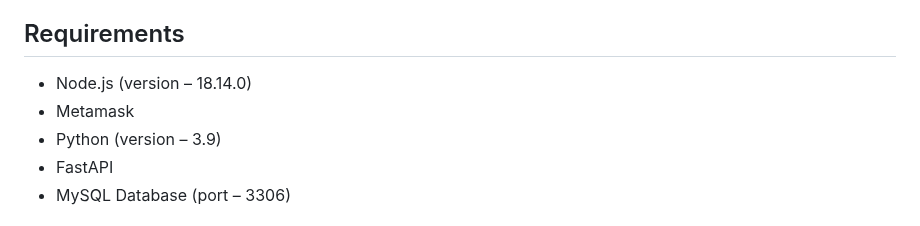
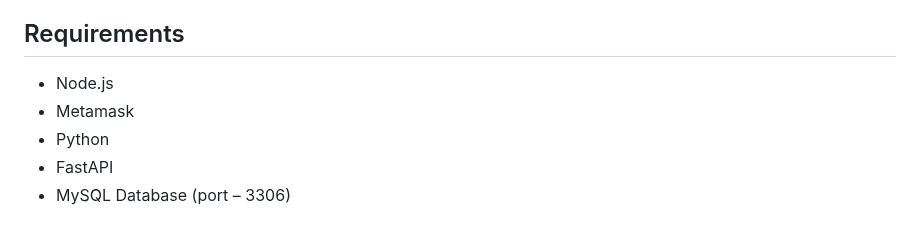
Before and after one commit to Anwarullah5/voting-app, a Markdown page: README.md, the part around one of its changes. Rendered like a GitHub page.

```diff
--- a/README.md
+++ b/README.md
@@ -13,8 +13,8 @@
 -  Intuitive UI for voters to cast votes and view candidate information.
 
 ## Requirements
-- Node.js (version – 18.14.0)
+- Node.js
 - Metamask
-- Python (version – 3.9)
+- Python
 - FastAPI
 - MySQL Database (port – 3306)
```
Also changed, not shown: other parts of README.md (+0 -8 lines).
